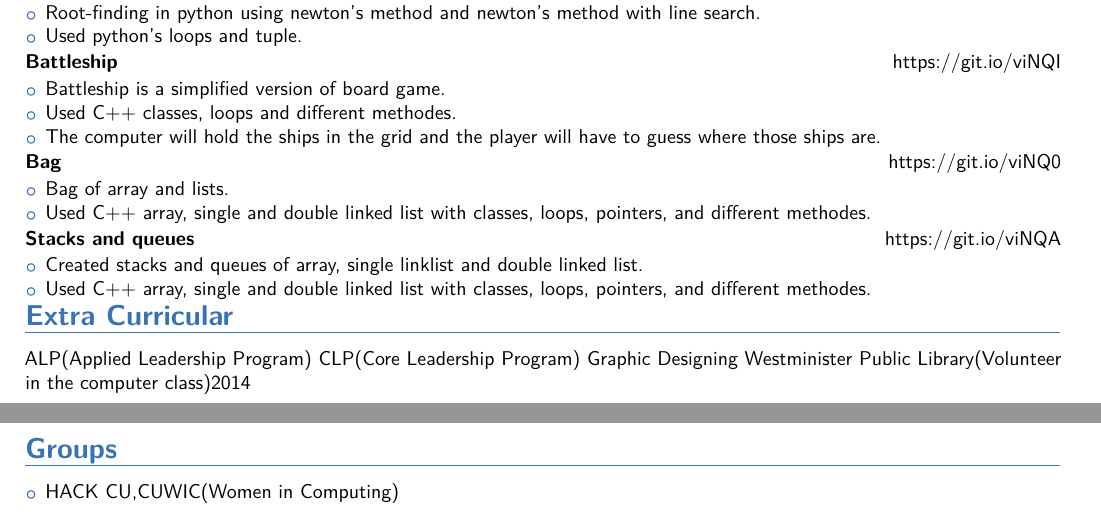
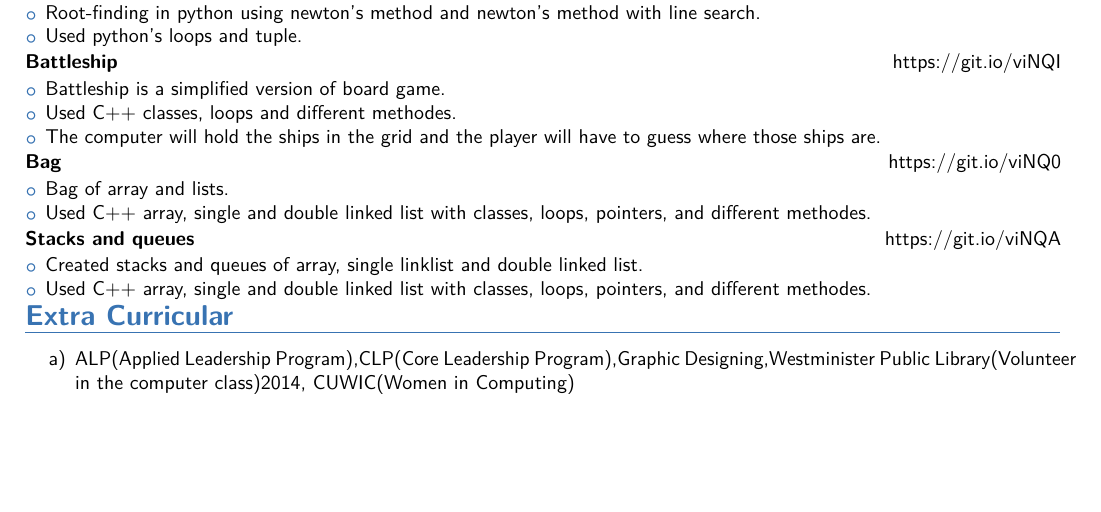
Before and after one commit to rala8730/CV, a LaTeX CV (RasmiCV.tex): two parts of pages 1 and 2 of 2 before the commit and part of the page after it, the two joined at a grey line, cut so that both start at the same text, the shorter picture padded with empty space. The pictures show the PDF file RasmiCV.pdf that the author committed with the source.

Commit message:
few changes

```diff
--- a/RasmiCV.tex
+++ b/RasmiCV.tex
@@ -143,16 +144,8 @@
 \vspace{-5mm}
 \section{Extra Curricular}
 \begin{tasks}
-\task{ALP(Applied Leadership Program)}
-\task{CLP(Core Leadership Program)}
-\task{Graphic Designing}
-\task{Westminister Public Library(Volunteer in the computer class){2014}}
+\task {ALP(Applied Leadership Program),CLP(Core Leadership Program),Graphic Designing,Westminister Public Library(Volunteer in the computer class)2014, CUWIC(Women in Computing)}
 \end{tasks}
-
-\section{Groups}
-\begin{itemize}
-\item {}{HACK CU,CUWIC(Women in Computing)}
-\end{itemize}
 
 %----------------------------------------------------------------------------------------
 \end{document}
```
Also changed, not shown: RasmiCV.pdf, RasmiCV.tex (1 more changed lines).
